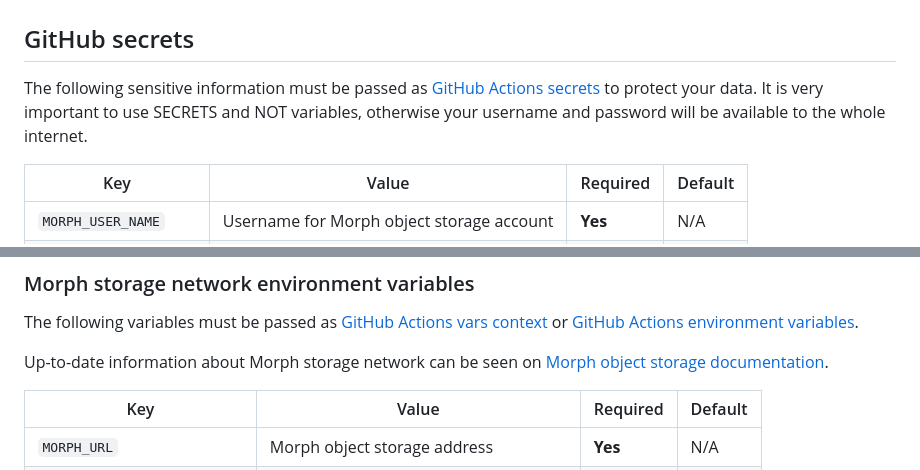
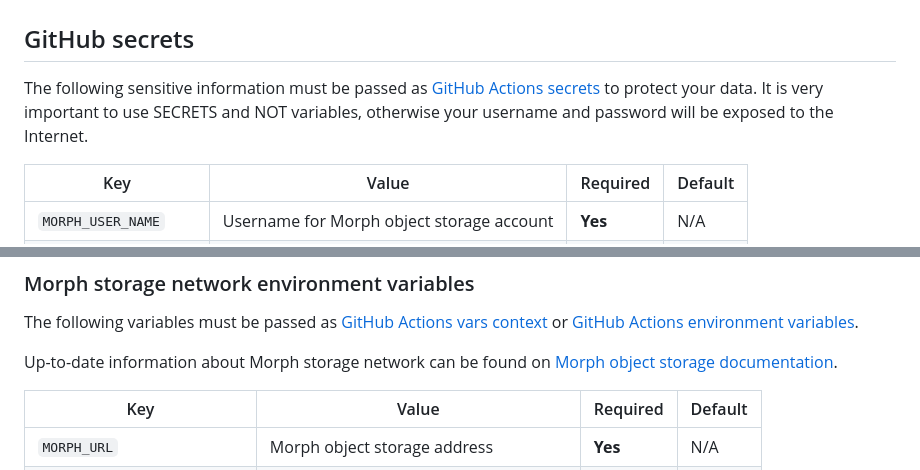
Before and after one commit to morphbits-io/gh-push-to-morph, a Markdown page: README.md, 2 parts joined by grey strips. Rendered like a GitHub page.

Commit message:
Fix README.md
Fixed mistakes in README.md file after review

Signed-off-by: Oleg Kulachenko <oleg@morphbits.ru>

```diff
--- a/README.md
+++ b/README.md
@@ -25,8 +25,7 @@ This action was tested on the following runners:
 ## GitHub secrets
 The following sensitive information must be passed as
 [GitHub Actions secrets](https://docs.github.com/en/actions/security-guides/using-secrets-in-github-actions) to protect your data.
-It is very important to use SECRETS and NOT variables, otherwise your username and password will be available to
-the whole internet.
+It is very important to use SECRETS and NOT variables, otherwise your username and password will be exposed to the Internet.
 
 | Key                   | Value                                     | Required | Default |
 |-----------------------|-------------------------------------------|----------|---------|
@@ -42,7 +41,7 @@ The following variables must be passed as
 [GitHub Actions vars context](https://docs.github.com/en/actions/learn-github-actions/variables#using-the-vars-context-to-access-configuration-variable-values)
 or [GitHub Actions environment variables](https://docs.github.com/en/actions/learn-github-actions/variables).
 
-Up-to-date information about Morph storage network can be seen on [Morph object storage documentation](https://morphbits.io/).
+Up-to-date information about Morph storage network can be found on [Morph object storage documentation](https://morphbits.io/).
 
 | Key                         | Value                                   | Required | Default |
 |-----------------------------|-----------------------------------------|----------|---------|
```
